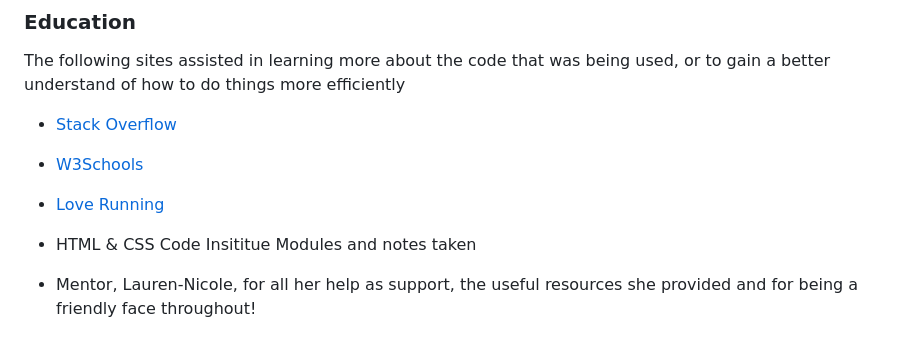
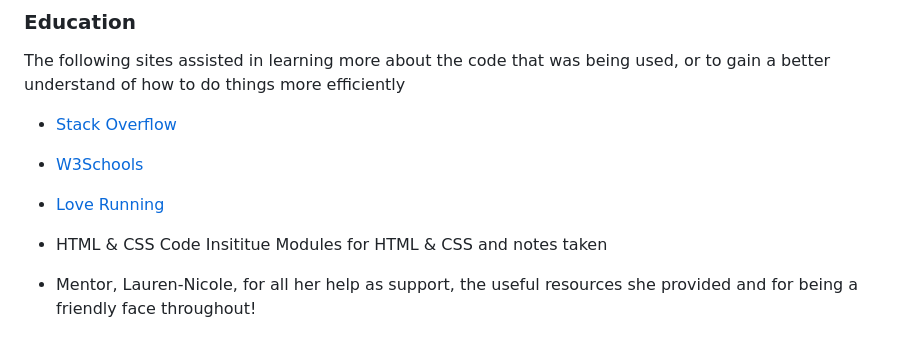
Before and after one commit to sarahgoodwin93/project1-The-Hike-Site, a Markdown page: README.md, the part around the change printed below. Drawn GitHub-style.

```diff
--- a/README.md
+++ b/README.md
@@ -246,6 +246,6 @@ The following sites assisted in learning more about the code that was being used
 
 * [Love Running](https://sarahgoodwin93.github.io/Love-Running/ "link to Love Running page")
 
-* HTML & CSS Code Insititue Modules and notes taken
+* HTML & CSS Code Insititue Modules for HTML & CSS and notes taken
 
 * Mentor, Lauren-Nicole, for all her help as support, the useful resources she provided and for being a friendly face throughout!
```
Also changed, not shown: other parts of README.md (+2 -2 lines).
